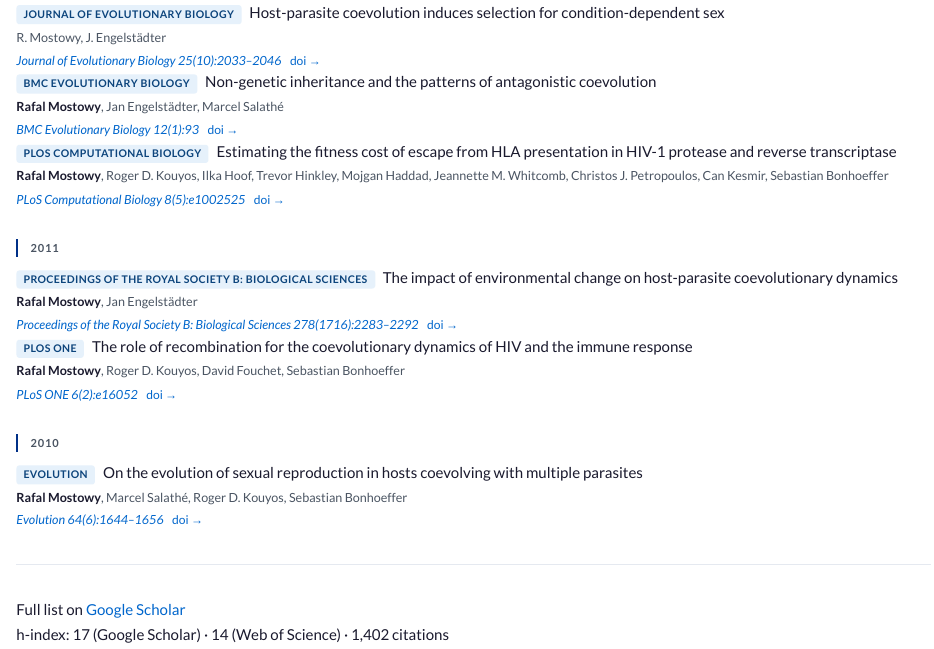
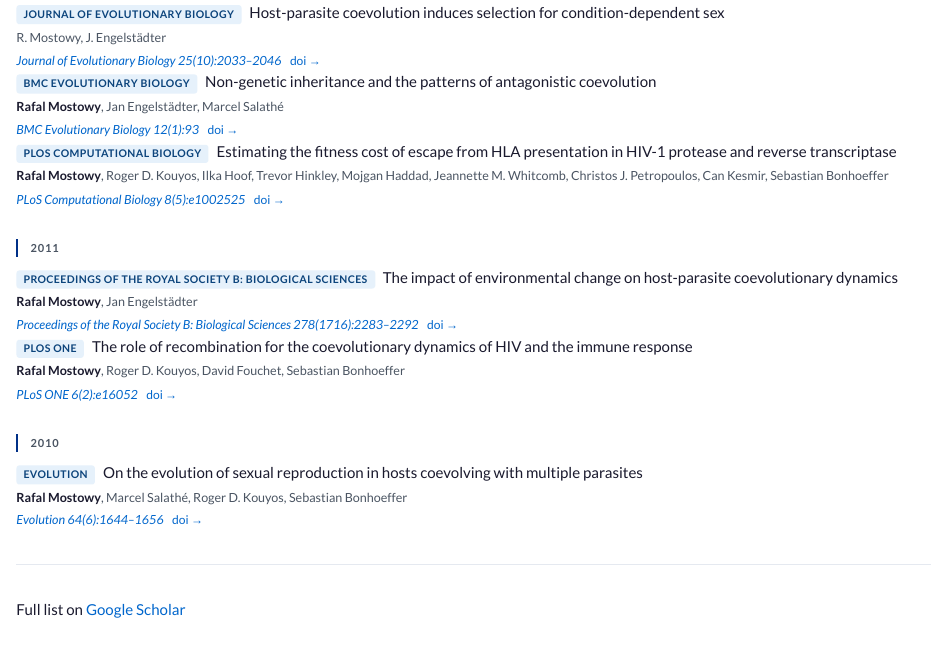
Before and after one commit to rmostowy/mostowylab, a Quarto document (publications.qmd): the page in a window 1100 px wide, from 2020 px down. Rendered offline with R 4.5, knitr and Pandoc in place of Quarto, with nearby package versions.

Commit message:
Remove hindex et al

```diff
--- a/publications.qmd
+++ b/publications.qmd
@@ -95,4 +95,3 @@ cat('</div>\n')
 ---
 
 Full list on [Google Scholar](https://scholar.google.com/citations?user=snDJBiEAAAAJ&hl=en)
-h-index: 17 (Google Scholar) · 14 (Web of Science) · 1,402 citations
```
